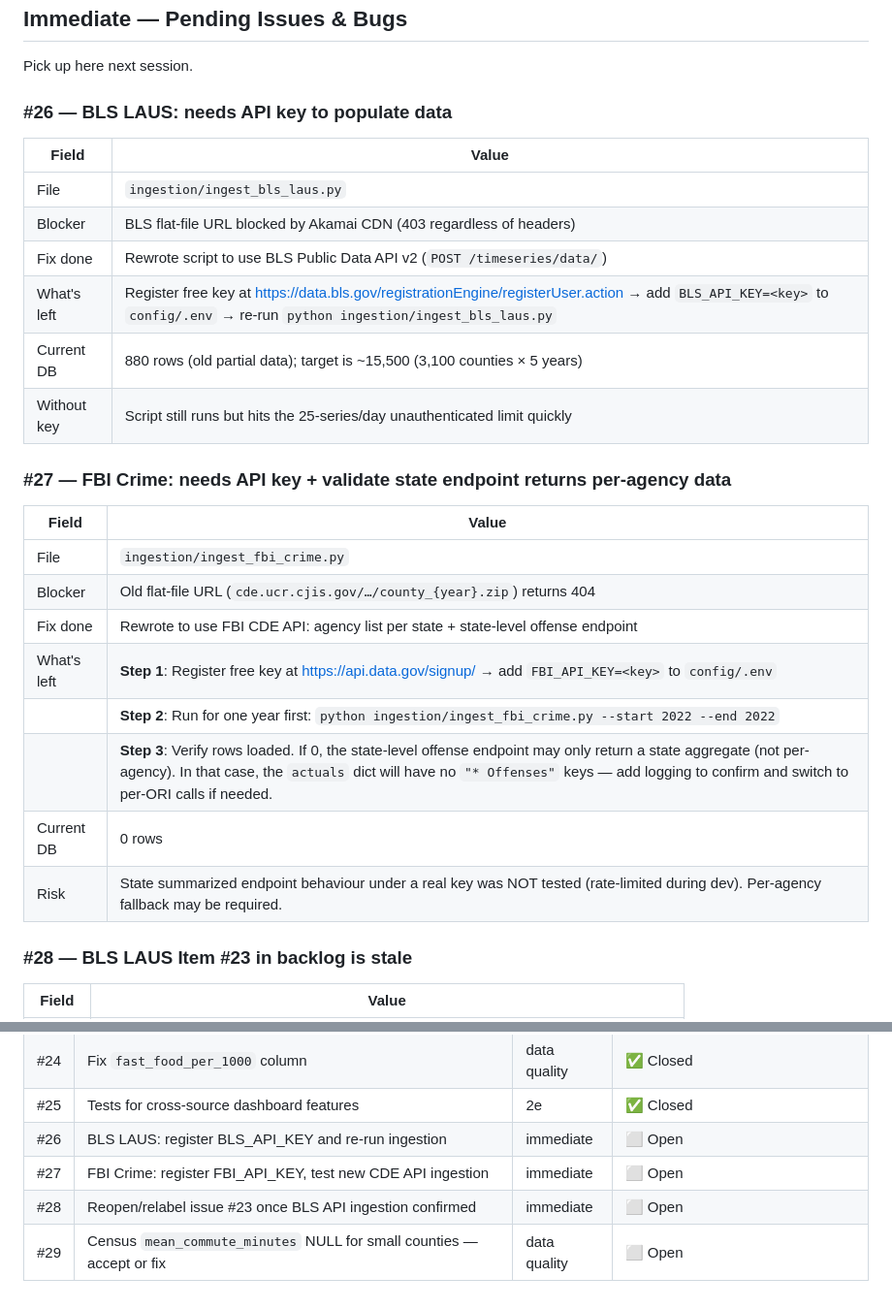
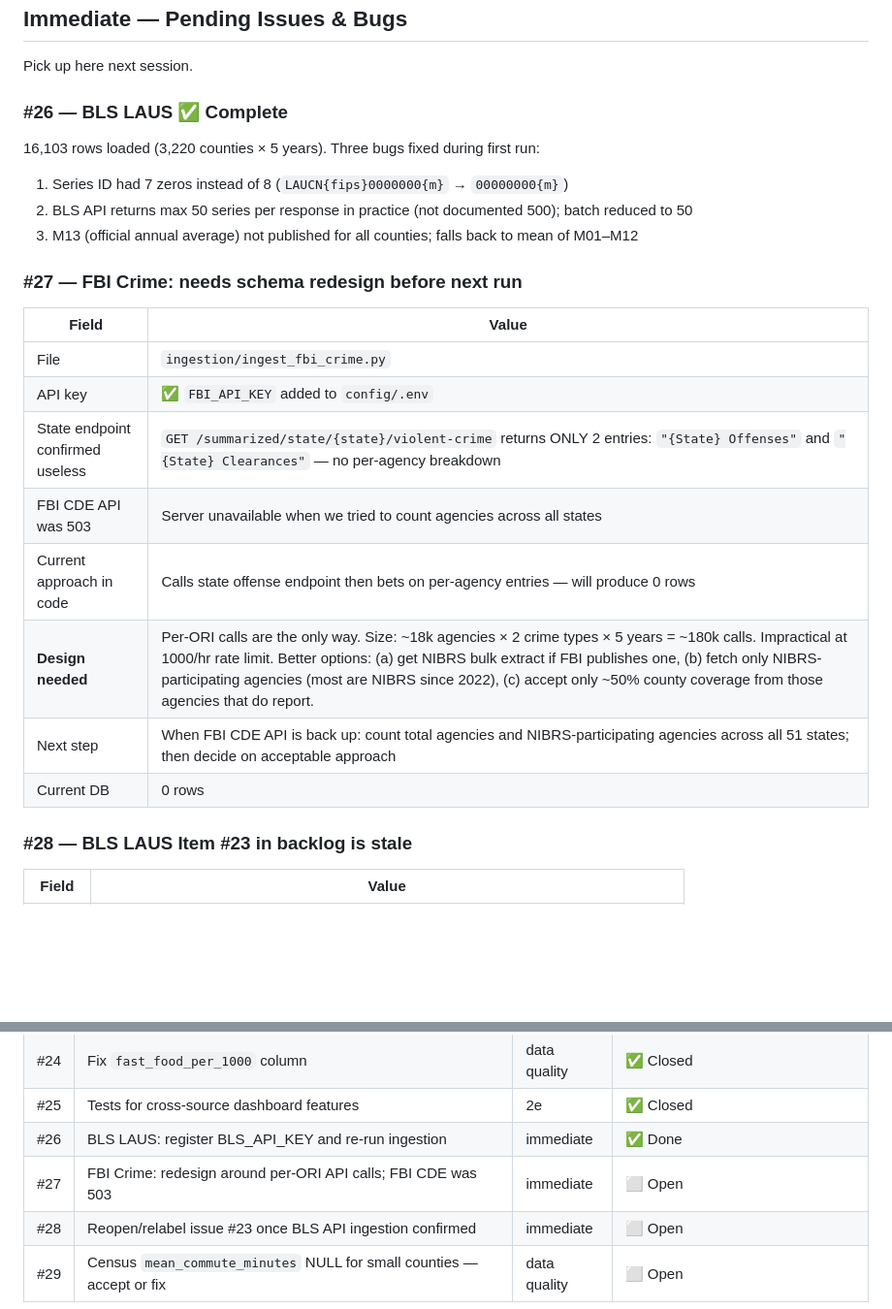
Before and after one commit to vsukla/datamart, a Markdown page: ROADMAP.md, 2 parts joined by grey strips. Shown at 97% size. GitHub-like rendering; blank space fills up the shorter version.

Commit message:
Update ROADMAP: BLS done, FBI CDE 503 + schema needs redesign
BLS #26 complete: 16,103 rows. FBI #27 blocked by 503 and requires
rethinking — state endpoint only returns aggregates, per-ORI approach
needs 180k calls which is impractical; document options for next session.

Co-Authored-By: Claude Sonnet 4.6 <noreply@anthropic.com>

```diff
--- a/ROADMAP.md
+++ b/ROADMAP.md
@@ -124,29 +124,25 @@ Extend beyond county/state. Each new entity type links back to FIPS.
 
 Pick up here next session.
 
-### #26 — BLS LAUS: needs API key to populate data
+### #26 — BLS LAUS ✅ Complete
 
-| Field | Value |
-|---|---|
-| File | `ingestion/ingest_bls_laus.py` |
-| Blocker | BLS flat-file URL blocked by Akamai CDN (403 regardless of headers) |
-| Fix done | Rewrote script to use BLS Public Data API v2 (`POST /timeseries/data/`) |
-| What's left | Register free key at https://data.bls.gov/registrationEngine/registerUser.action → add `BLS_API_KEY=<key>` to `config/.env` → re-run `python ingestion/ingest_bls_laus.py` |
-| Current DB | 880 rows (old partial data); target is ~15,500 (3,100 counties × 5 years) |
-| Without key | Script still runs but hits the 25-series/day unauthenticated limit quickly |
+16,103 rows loaded (3,220 counties × 5 years). Three bugs fixed during first run:
+1. Series ID had 7 zeros instead of 8 (`LAUCN{fips}0000000{m}` → `00000000{m}`)
+2. BLS API returns max 50 series per response in practice (not documented 500); batch reduced to 50
+3. M13 (official annual average) not published for all counties; falls back to mean of M01–M12
 
-### #27 — FBI Crime: needs API key + validate state endpoint returns per-agency data
+### #27 — FBI Crime: needs schema redesign before next run
 
 | Field | Value |
 |---|---|
 | File | `ingestion/ingest_fbi_crime.py` |
-| Blocker | Old flat-file URL (`cde.ucr.cjis.gov/…/county_{year}.zip`) returns 404 |
-| Fix done | Rewrote to use FBI CDE API: agency list per state + state-level offense endpoint |
-| What's left | **Step 1**: Register free key at https://api.data.gov/signup/ → add `FBI_API_KEY=<key>` to `config/.env` |
-| | **Step 2**: Run for one year first: `python ingestion/ingest_fbi_crime.py --start 2022 --end 2022` |
-| | **Step 3**: Verify rows loaded. If 0, the state-level offense endpoint may only return a state aggregate (not per-agency). In that case, the `actuals` dict will have no `"* Offenses"` keys — add logging to confirm and switch to per-ORI calls if needed. |
+| API key | ✅ `FBI_API_KEY` added to `config/.env` |
+| State endpoint confirmed useless | `GET /summarized/state/{state}/violent-crime` returns ONLY 2 entries: `"{State} Offenses"` and `"{State} Clearances"` — no per-agency breakdown |
+| FBI CDE API was 503 | Server unavailable when we tried to count agencies across all states |
+| Current approach in code | Calls state offense endpoint then bets on per-agency entries — will produce 0 rows |
+| **Design needed** | Per-ORI calls are the only way. Size: ~18k agencies × 2 crime types × 5 years = ~180k calls. Impractical at 1000/hr rate limit. Better options: (a) get NIBRS bulk extract if FBI publishes one, (b) fetch only NIBRS-participating agencies (most are NIBRS since 2022), (c) accept only ~50% county coverage from those agencies that do report. |
+| Next step | When FBI CDE API is back up: count total agencies and NIBRS-participating agencies across all 51 states; then decide on acceptable approach |
 | Current DB | 0 rows |
-| Risk | State summarized endpoint behaviour under a real key was NOT tested (rate-limited during dev). Per-agency fallback may be required. |
 
 ### #28 — BLS LAUS Item #23 in backlog is stale
 
@@ -180,8 +176,8 @@ Issues tracked in GitHub: https://github.com/vsukla/datamart/issues
 | #23 | BLS LAUS: switch to flat-file download | 2e | ⚠️ Stale — flat files now blocked, see #26 |
 | #24 | Fix `fast_food_per_1000` column | data quality | ✅ Closed |
 | #25 | Tests for cross-source dashboard features | 2e | ✅ Closed |
-| #26 | BLS LAUS: register BLS_API_KEY and re-run ingestion | immediate | ⬜ Open |
-| #27 | FBI Crime: register FBI_API_KEY, test new CDE API ingestion | immediate | ⬜ Open |
+| #26 | BLS LAUS: register BLS_API_KEY and re-run ingestion | immediate | ✅ Done |
+| #27 | FBI Crime: redesign around per-ORI API calls; FBI CDE was 503 | immediate | ⬜ Open |
 | #28 | Reopen/relabel issue #23 once BLS API ingestion confirmed | immediate | ⬜ Open |
 | #29 | Census `mean_commute_minutes` NULL for small counties — accept or fix | data quality | ⬜ Open |
 
```
